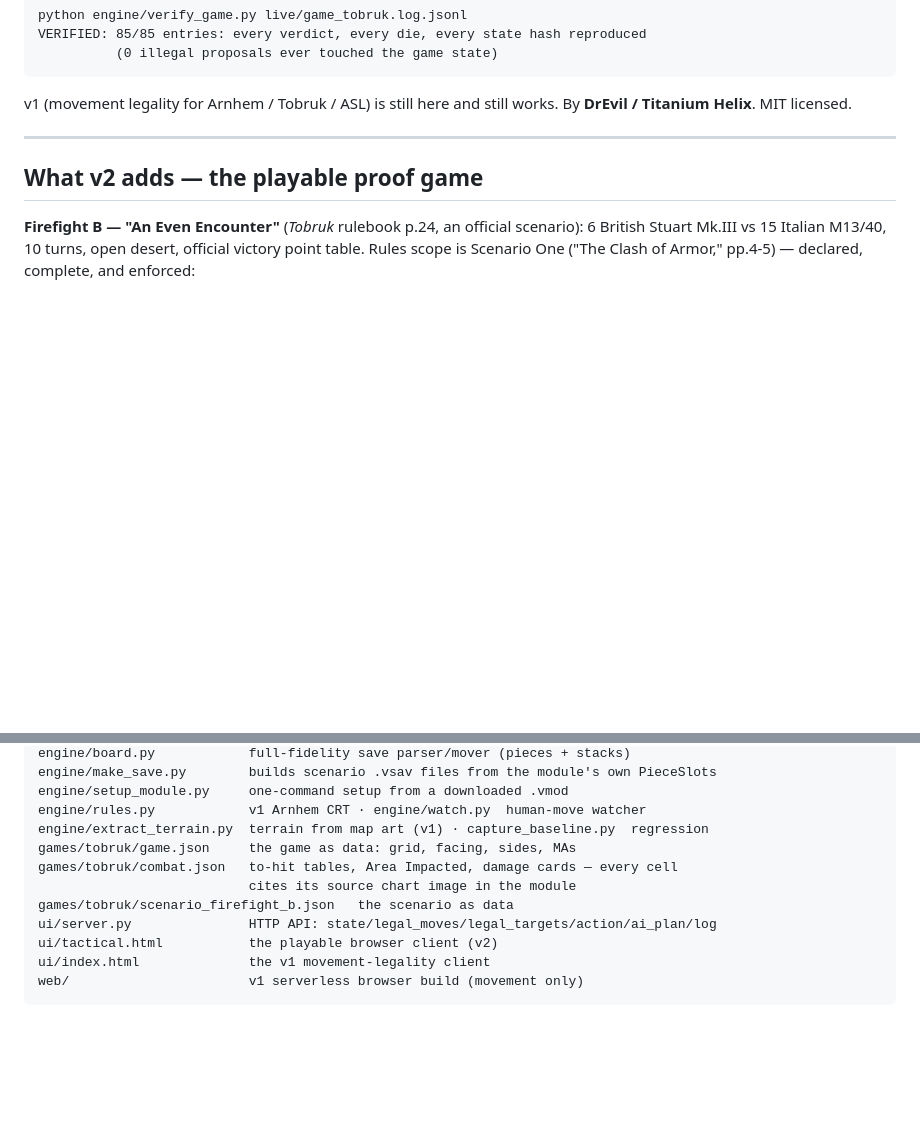
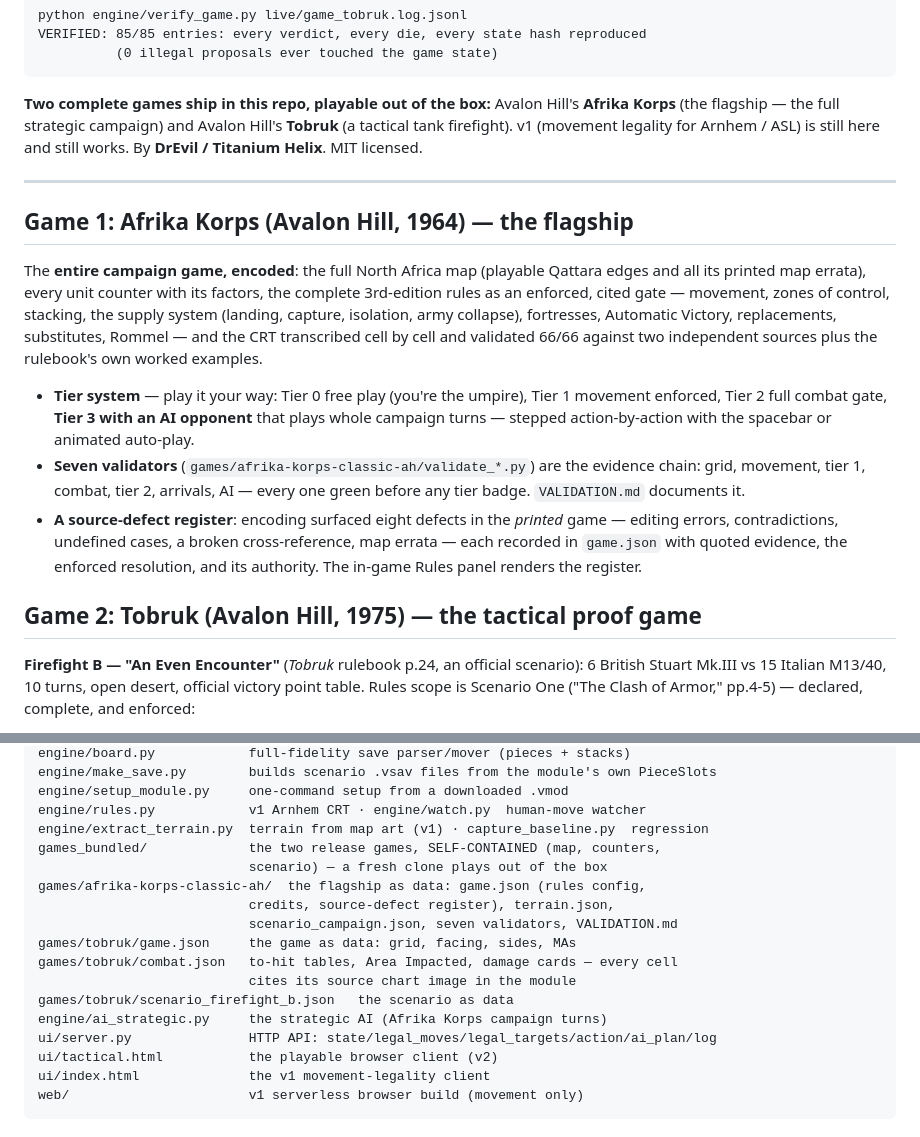
Before and after one commit to DrEvil-TitaniumHelix/vsav-engine, a Markdown page: README.md, 2 parts joined by grey strips. GitHub-like rendering; blank space fills up the shorter version.

Commit message:
README: Afrika Korps gets equal (flagship) billing
the owner caught it: the repo body still read as a one-game (Tobruk) project.
Now: "Two complete games ship in this repo"; Game 1 = Afrika Korps flagship
section (full campaign encoding, tier system w/ AI opponent, seven
validators, source-defect register), Game 2 = Tobruk tactical proof game;
repo listing includes games_bundled/, the AK folder, and ai_strategic.py.

Co-Authored-By: Claude Opus 4.8 (1M context) <noreply@anthropic.com>
Claude-Session: https://claude.ai/code/session_01F2xeTzW5qgYhh2nxvUyGrT

````diff
--- a/README.md
+++ b/README.md
@@ -28,12 +28,39 @@ VERIFIED: 85/85 entries: every verdict, every die, every state hash reproduced
           (0 illegal proposals ever touched the game state)
 ```
 
-v1 (movement legality for Arnhem / Tobruk / ASL) is still here and still works.
+**Two complete games ship in this repo, playable out of the box:** Avalon
+Hill's **Afrika Korps** (the flagship — the full strategic campaign) and
+Avalon Hill's **Tobruk** (a tactical tank firefight). v1 (movement legality
+for Arnhem / ASL) is still here and still works.
 By **DrEvil / Titanium Helix**. MIT licensed.
 
 ---
 
-## What v2 adds — the playable proof game
+## Game 1: Afrika Korps (Avalon Hill, 1964) — the flagship
+
+The **entire campaign game, encoded**: the full North Africa map (playable
+Qattara edges and all its printed map errata), every unit counter with its
+factors, the complete 3rd-edition rules as an enforced, cited gate —
+movement, zones of control, stacking, the supply system (landing, capture,
+isolation, army collapse), fortresses, Automatic Victory, replacements,
+substitutes, Rommel — and the CRT transcribed cell by cell and validated
+66/66 against two independent sources plus the rulebook's own worked
+examples.
+
+- **Tier system** — play it your way: Tier 0 free play (you're the umpire),
+  Tier 1 movement enforced, Tier 2 full combat gate, **Tier 3 with an AI
+  opponent** that plays whole campaign turns — stepped action-by-action with
+  the spacebar or animated auto-play.
+- **Seven validators** (`games/afrika-korps-classic-ah/validate_*.py`) are the
+  evidence chain: grid, movement, tier 1, combat, tier 2, arrivals, AI —
+  every one green before any tier badge. `VALIDATION.md` documents it.
+- **A source-defect register**: encoding surfaced eight defects in the
+  *printed* game — editing errors, contradictions, undefined cases, a broken
+  cross-reference, map errata — each recorded in `game.json` with quoted
+  evidence, the enforced resolution, and its authority. The in-game Rules
+  panel renders the register.
+
+## Game 2: Tobruk (Avalon Hill, 1975) — the tactical proof game
 
 **Firefight B — "An Even Encounter"** (*Tobruk* rulebook p.24, an official scenario):
 6 British Stuart Mk.III vs 15 Italian M13/40, 10 turns, open desert, official victory
@@ -179,10 +206,16 @@ engine/make_save.py        builds scenario .vsav files from the module's own Pie
 engine/setup_module.py     one-command setup from a downloaded .vmod
 engine/rules.py            v1 Arnhem CRT · engine/watch.py  human-move watcher
 engine/extract_terrain.py  terrain from map art (v1) · capture_baseline.py  regression
+games_bundled/             the two release games, SELF-CONTAINED (map, counters,
+                           scenario) — a fresh clone plays out of the box
+games/afrika-korps-classic-ah/  the flagship as data: game.json (rules config,
+                           credits, source-defect register), terrain.json,
+                           scenario_campaign.json, seven validators, VALIDATION.md
 games/tobruk/game.json     the game as data: grid, facing, sides, MAs
 games/tobruk/combat.json   to-hit tables, Area Impacted, damage cards — every cell
                            cites its source chart image in the module
 games/tobruk/scenario_firefight_b.json   the scenario as data
+engine/ai_strategic.py     the strategic AI (Afrika Korps campaign turns)
 ui/server.py               HTTP API: state/legal_moves/legal_targets/action/ai_plan/log
 ui/tactical.html           the playable browser client (v2)
 ui/index.html              the v1 movement-legality client
````
